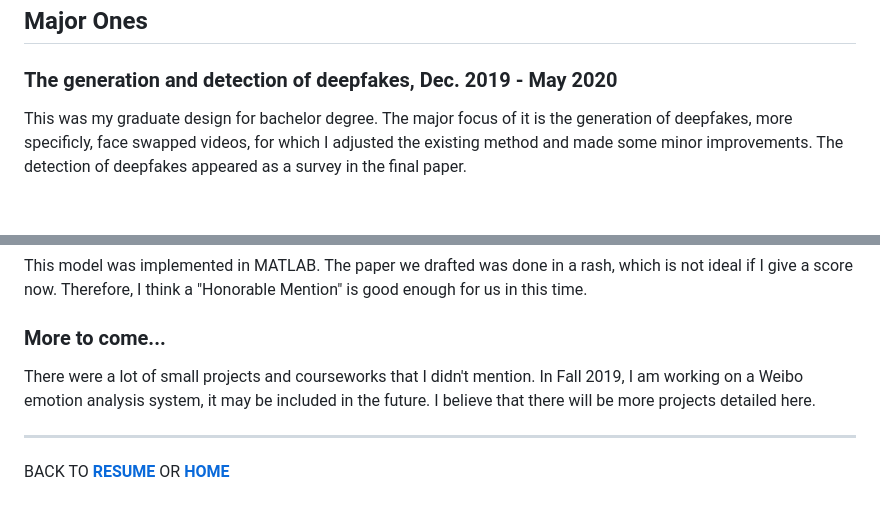
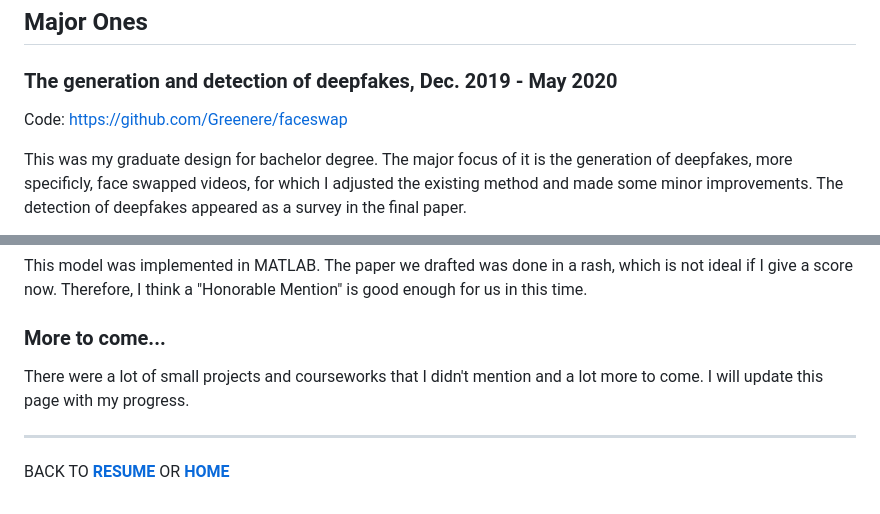
Before and after one commit to Greenere/Greenere.github.io, a Markdown page: subpages/researchProject.md, 2 parts joined by grey strips. Rendered like a GitHub page; blank space fills up the shorter version.

```diff
--- a/subpages/researchProject.md
+++ b/subpages/researchProject.md
@@ -10,5 +10,7 @@ These are selected experiences of research and project, which I think are memori
 
 ### The generation and detection of deepfakes, Dec. 2019 - May 2020
 
+Code: https://github.com/Greenere/faceswap
+
 This was my graduate design for bachelor degree. The major focus of it is the generation of deepfakes, more specificly, face swapped videos, for which I adjusted the existing method and made some minor improvements. The detection of deepfakes appeared as a survey in the final paper.
 
@@ -115,7 +278,7 @@ This model was implemented in MATLAB. The paper we drafted was done in a rash, w
 
 ### More to come...
 
-There were a lot of small projects and courseworks that I didn't mention. In Fall 2019, I am working on a Weibo emotion analysis system, it may be included in the future. I believe that there will be more projects detailed here.
+There were a lot of small projects and courseworks that I didn't mention and a lot more to come. I will update this page with my progress.
 
 ---
 
```
Also changed, not shown: other parts of subpages/researchProject.md (+169 -8 lines), subpages/imgs/weibe-cloud.png (added), subpages/imgs/weibe-scatter.png (added), 1 other file.
